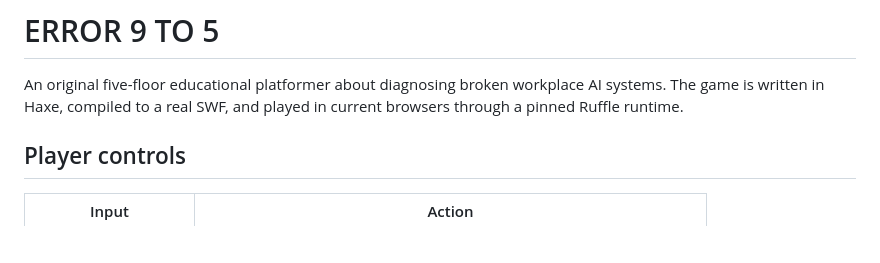
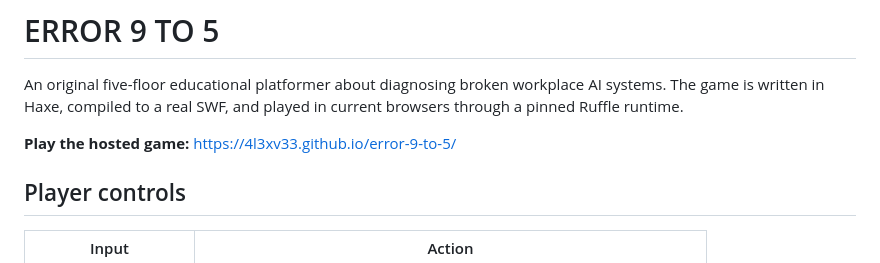
Before and after one commit to 4l3xv33/clanker-crashout, a Markdown page: README.md, the part around the change. GitHub-like rendering; blank space fills up the shorter version.

Commit message:
Add hosted game link

```diff
--- a/README.md
+++ b/README.md
@@ -1,6 +1,8 @@
 # ERROR 9 TO 5
 
 An original five-floor educational platformer about diagnosing broken workplace AI systems. The game is written in Haxe, compiled to a real SWF, and played in current browsers through a pinned Ruffle runtime.
+
+**Play the hosted game:** [https://4l3xv33.github.io/error-9-to-5/](https://4l3xv33.github.io/error-9-to-5/)
 
 ## Player controls
 
```
